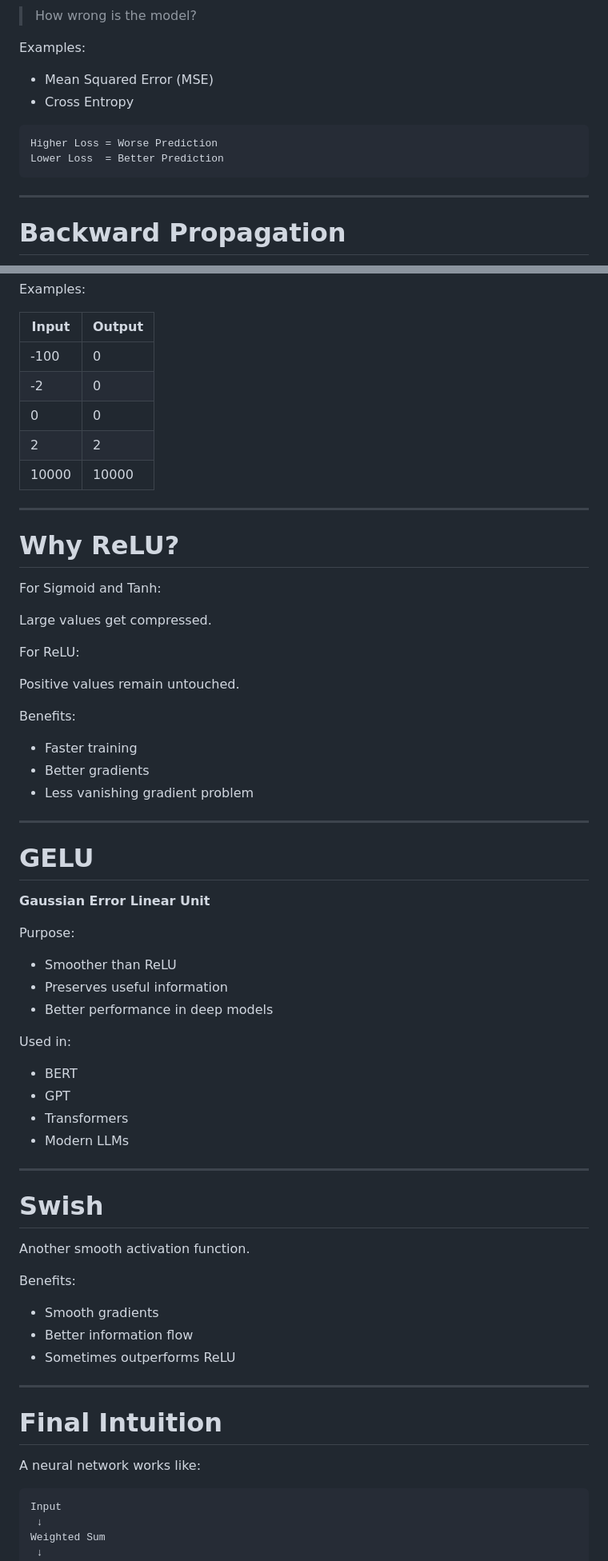
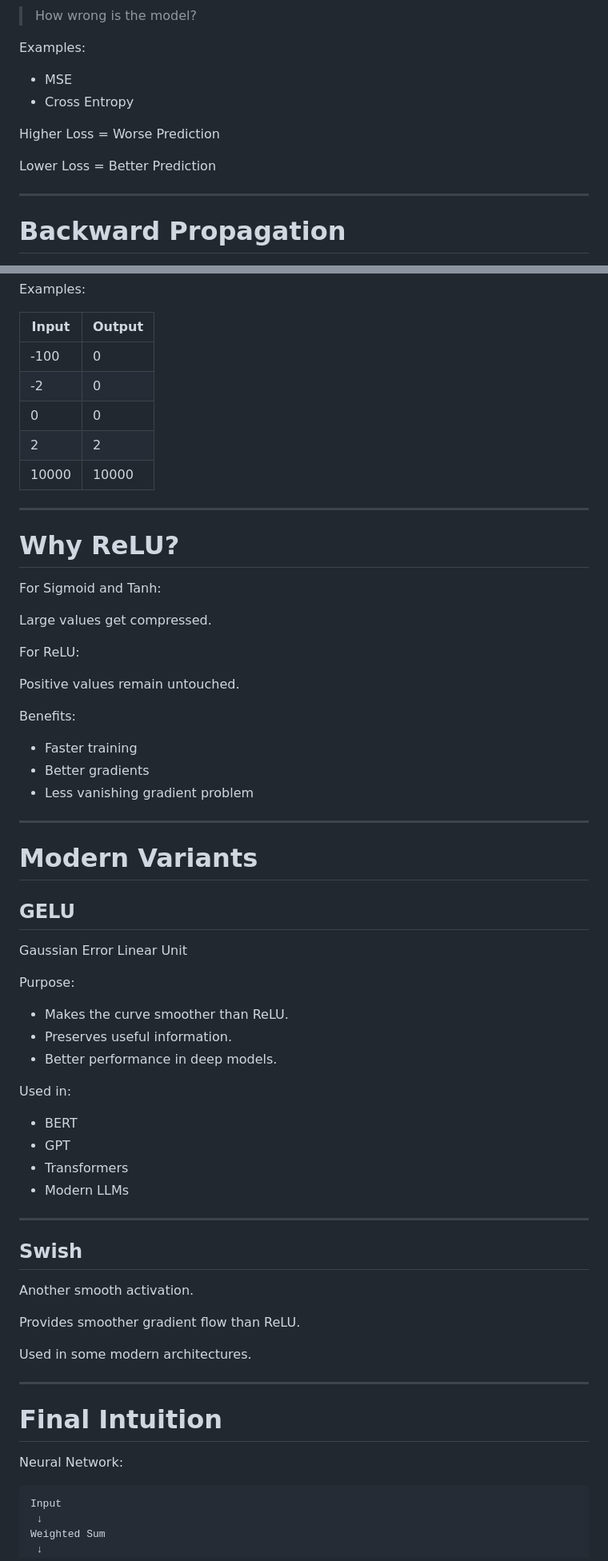
Before and after one commit to Shivang731/100x, a Markdown page: Notes/Neural Networks .md, 2 parts joined by grey strips. Shown at 80% size. GitHub-like rendering.

````diff
--- a/Notes/Neural Networks .md
+++ b/Notes/Neural Networks .md
@@ -133,13 +131,12 @@ Loss tells us:
 
 Examples:
 
-* Mean Squared Error (MSE)
-* Cross Entropy
+- MSE
+- Cross Entropy
 
-```text
 Higher Loss = Worse Prediction
-Lower Loss  = Better Prediction
-```
+
+Lower Loss = Better Prediction
 
 ---
 
@@ -442,12 +441,12 @@ x ≥ 0 → x
 Examples:
 
 | Input | Output |
-| ----- | ------ |
-| -100  | 0      |
-| -2    | 0      |
-| 0     | 0      |
-| 2     | 2      |
-| 10000 | 10000  |
+|---------|---------|
+| -100 | 0 |
+| -2 | 0 |
+| 0 | 0 |
+| 2 | 2 |
+| 10000 | 10000 |
 
 ---
 
@@ -463,46 +462,46 @@ Positive values remain untouched.
 
 Benefits:
 
-* Faster training
-* Better gradients
-* Less vanishing gradient problem
+- Faster training
+- Better gradients
+- Less vanishing gradient problem
 
 ---
 
-# GELU
+# Modern Variants
 
-**Gaussian Error Linear Unit**
+## GELU
+
+Gaussian Error Linear Unit
 
 Purpose:
 
-* Smoother than ReLU
-* Preserves useful information
-* Better performance in deep models
+- Makes the curve smoother than ReLU.
+- Preserves useful information.
+- Better performance in deep models.
 
 Used in:
 
-* BERT
-* GPT
-* Transformers
-* Modern LLMs
+- BERT
+- GPT
+- Transformers
+- Modern LLMs
 
 ---
 
-# Swish
+## Swish
 
-Another smooth activation function.
+Another smooth activation.
 
-Benefits:
+Provides smoother gradient flow than ReLU.
 
-* Smooth gradients
-* Better information flow
-* Sometimes outperforms ReLU
+Used in some modern architectures.
 
 ---
 
 # Final Intuition
 
-A neural network works like:
+Neural Network:
 
 ```text
 Input
````
Also changed, not shown: other parts of Notes/Neural Networks .md (+82 -82 lines).
